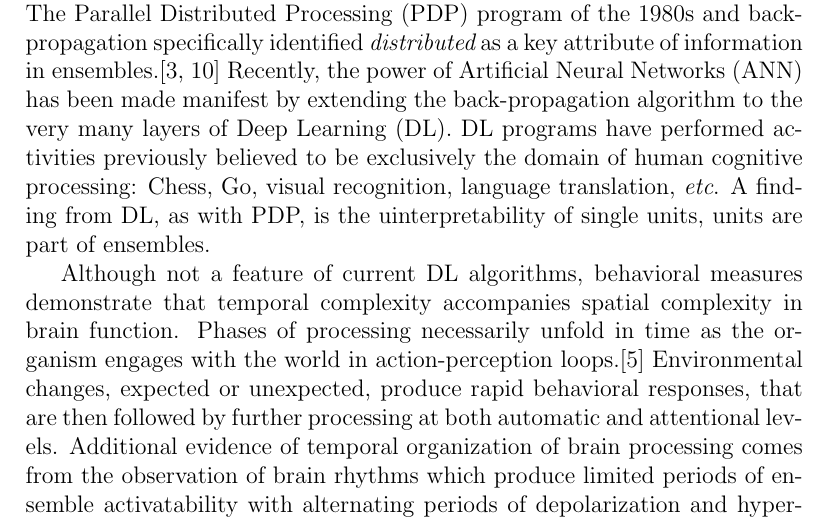
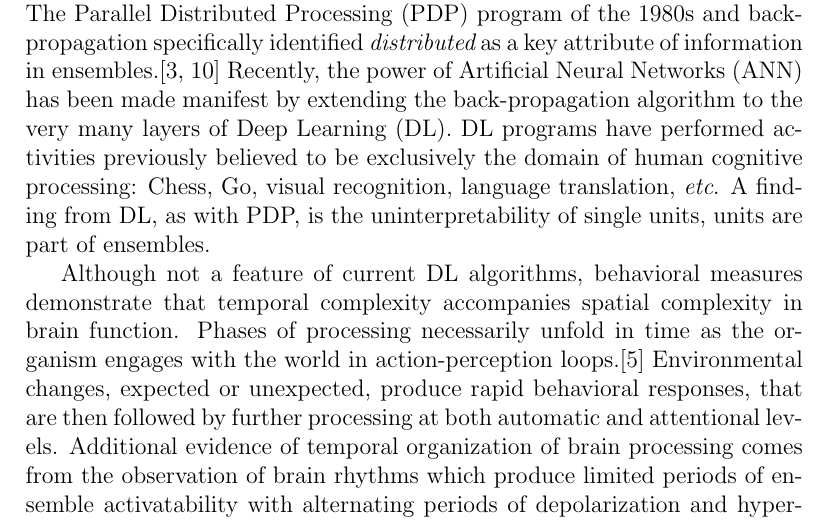
Before and after one commit to wwlytton/Reframing-the-neural-coding-debates, a LaTeX document (temporalVsRateCoding.tex): part of page 2 of 19, cut so that both start at the same text. Compiled offline with LaTeX, dvips and Ghostscript.

Commit message:
from richard

```diff
--- a/temporalVsRateCoding.tex
+++ b/temporalVsRateCoding.tex
@@ -63,7 +63,7 @@ The Parallel Distributed Processing (PDP) program of the 1980s and back-propagat
 ensembles.\cite{Hinton1986-vi,Rumelhart1986-ko} Recently, the power of Artificial Neural Networks (ANN)
 has been made manifest by extending the back-propagation algorithm to the very many layers of Deep Learning (DL). DL programs have performed activities previously believed to be
 exclusively the domain of human cognitive processing: Chess, Go, visual recognition, language translation, \etc.
-A finding from DL, as with PDP, is the uinterpretability of single units, units are part of ensembles.
+A finding from DL, as with PDP, is the uninterpretability of single units, units are part of ensembles.
 
 \note{The ambiguity of interpretation is in the context of single-scalar units whose state-variable is regarded as an analogue of rate. How much more complex must then a neuron be.}
 
```
